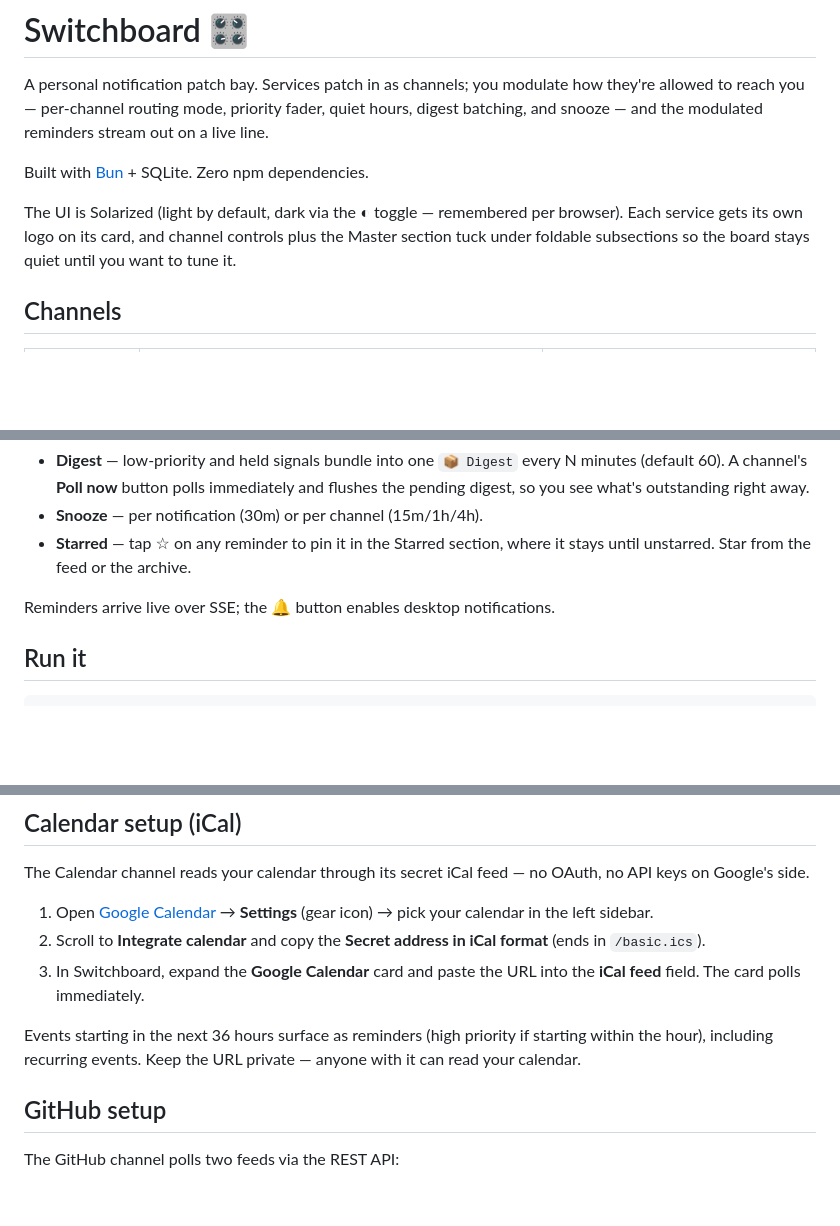
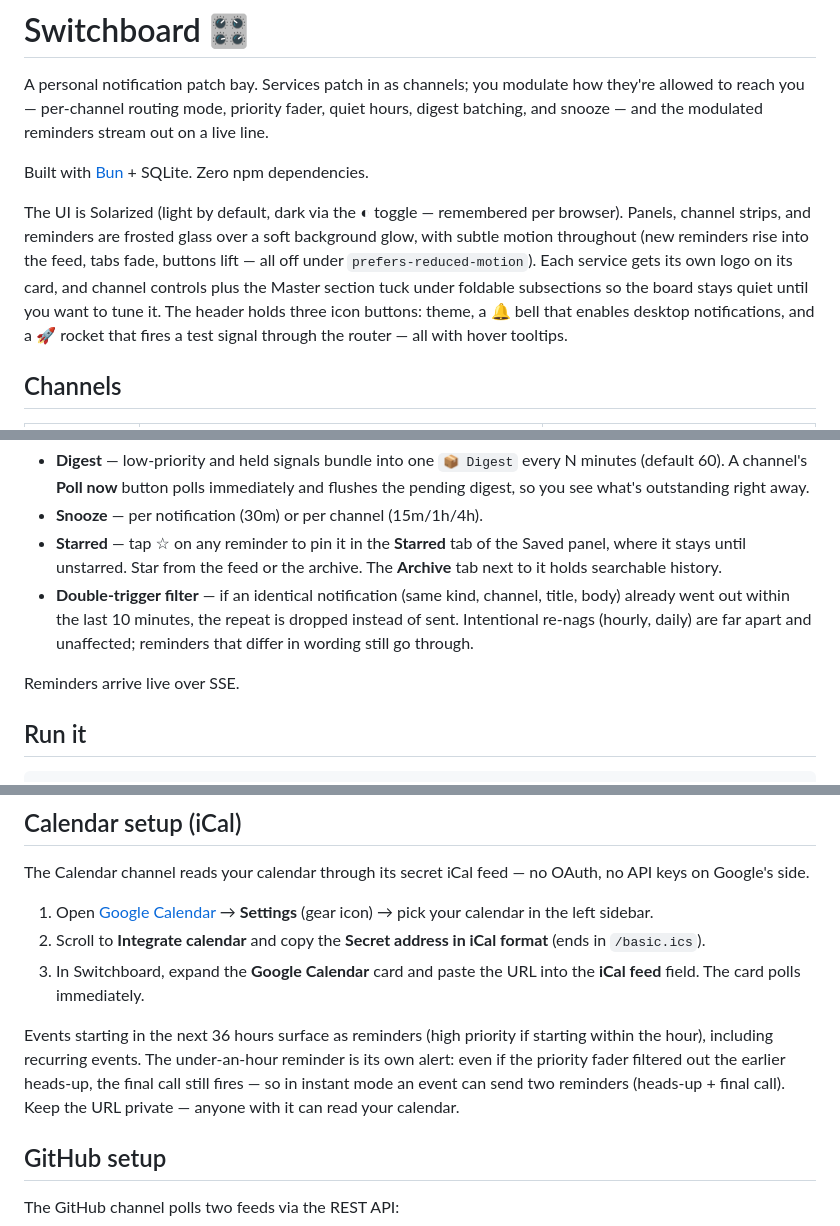
Before and after one commit to sefuwunder/switchboard, a Markdown page: README.md, 3 parts joined by grey strips. GitHub-like rendering; blank space fills up the shorter version.

Commit message:
Add 13 file(s)

```diff
--- a/README.md
+++ b/README.md
@@ -8,9 +8,15 @@ modulated reminders stream out on a live line.
 Built with [Bun](https://bun.sh) + SQLite. Zero npm dependencies.
 
 The UI is Solarized (light by default, dark via the ◐ toggle — remembered
-per browser). Each service gets its own logo on its card, and channel
-controls plus the Master section tuck under foldable subsections so the
-board stays quiet until you want to tune it.
+per browser). Panels, channel strips, and reminders are frosted glass over
+a soft background glow, with subtle motion throughout (new reminders rise
+into the feed, tabs fade, buttons lift — all off under
+`prefers-reduced-motion`). Each service gets its own logo on its card, and
+channel controls plus the Master section tuck under foldable subsections
+so the board stays quiet until you want to tune it. The header holds three
+icon buttons: theme, a 🔔 bell that enables desktop notifications, and a
+🚀 rocket that fires a test signal through the router — all with hover
+tooltips.
 
 ## Channels
 
@@ -55,10 +61,16 @@ task due tomorrow morning counts as "due tomorrow" even if that's
   button polls immediately and flushes the pending digest, so you see
   what's outstanding right away.
 - **Snooze** — per notification (30m) or per channel (15m/1h/4h).
-- **Starred** — tap ☆ on any reminder to pin it in the Starred section,
-  where it stays until unstarred. Star from the feed or the archive.
+- **Starred** — tap ☆ on any reminder to pin it in the **Starred** tab of
+  the Saved panel, where it stays until unstarred. Star from the feed or
+  the archive. The **Archive** tab next to it holds searchable history.
+- **Double-trigger filter** — if an identical notification (same kind,
+  channel, title, body) already went out within the last 10 minutes, the
+  repeat is dropped instead of sent. Intentional re-nags (hourly, daily)
+  are far apart and unaffected; reminders that differ in wording still
+  go through.
 
-Reminders arrive live over SSE; the 🔔 button enables desktop notifications.
+Reminders arrive live over SSE.
 
 ## Run it
 
@@ -83,7 +95,10 @@ no OAuth, no API keys on Google's side.
    into the **iCal feed** field. The card polls immediately.
 
 Events starting in the next 36 hours surface as reminders (high priority
-if starting within the hour), including recurring events. Keep the URL
+if starting within the hour), including recurring events. The under-an-hour
+reminder is its own alert: even if the priority fader filtered out the
+earlier heads-up, the final call still fires — so in instant mode an event
+can send two reminders (heads-up + final call). Keep the URL
 private — anyone with it can read your calendar.
 
 ## GitHub setup
```
